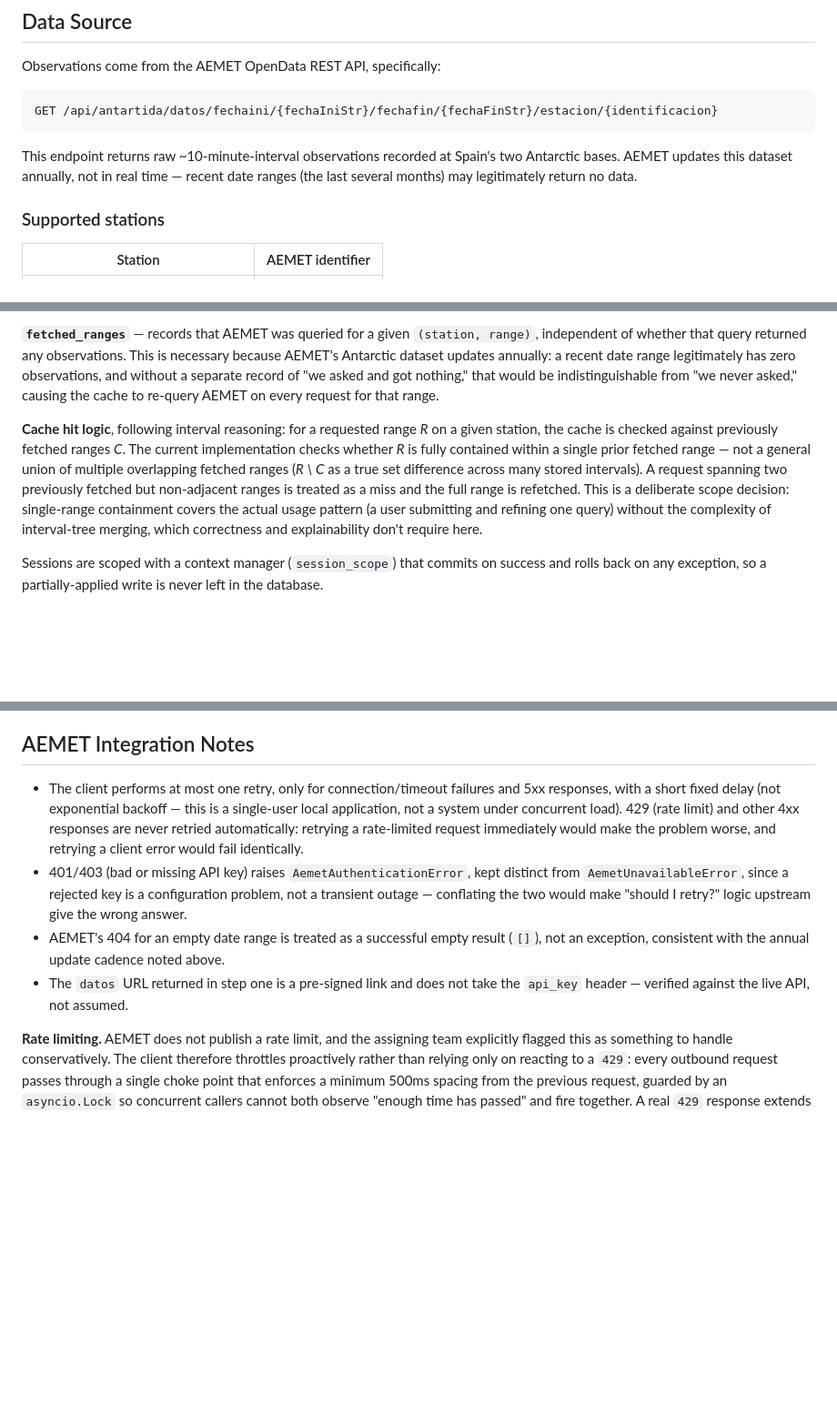
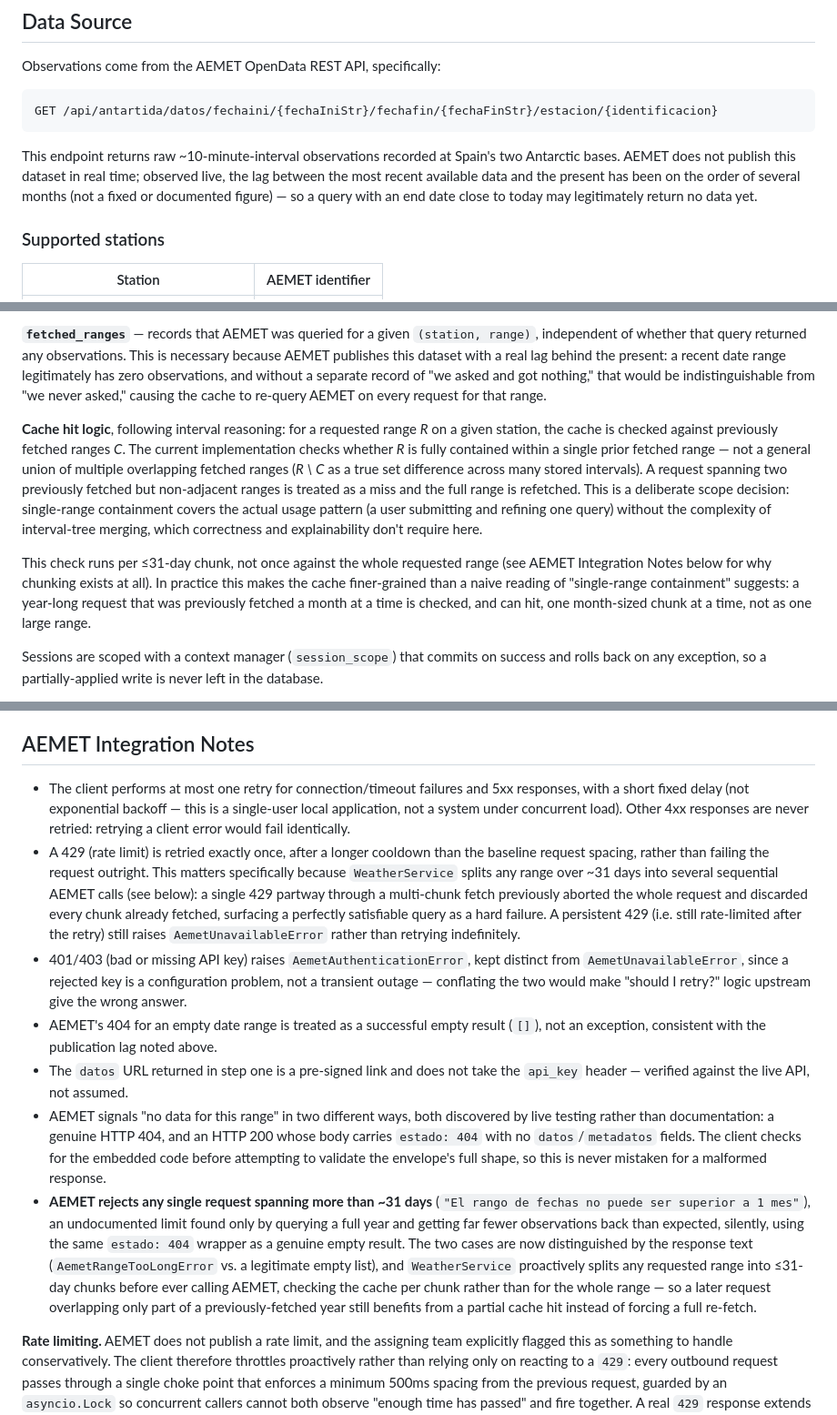
Before and after one commit to Marcsi888/antarctic_weather_platform, a Markdown page: README.md, 3 parts joined by grey strips. Shown at 91% size. GitHub-like rendering; blank space fills up the shorter version.

Commit message:
docs(README): clarify AEMET data publication lag and update error handling notes

````diff
--- a/README.md
+++ b/README.md
@@ -24,9 +24,11 @@ GET /api/antartida/datos/fechaini/{fechaIniStr}/fechafin/{fechaFinStr}/estacion/
 ```
 
 This endpoint returns raw ~10-minute-interval observations recorded at
-Spain's two Antarctic bases. AEMET updates this dataset annually, not in
-real time — recent date ranges (the last several months) may legitimately
-return no data.
+Spain's two Antarctic bases. AEMET does not publish this dataset in real
+time; observed live, the lag between the most recent available data and
+the present has been on the order of several months (not a fixed or
+documented figure) — so a query with an end date close to today may
+legitimately return no data yet.
 
 ### Supported stations
 
@@ -323,11 +325,11 @@ station X between times A and B."
 
 **`fetched_ranges`** — records that AEMET was queried for a given
 `(station, range)`, independent of whether that query returned any
-observations. This is necessary because AEMET's Antarctic dataset updates
-annually: a recent date range legitimately has zero observations, and
-without a separate record of "we asked and got nothing," that would be
-indistinguishable from "we never asked," causing the cache to re-query
-AEMET on every request for that range.
+observations. This is necessary because AEMET publishes this dataset with
+a real lag behind the present: a recent date range legitimately has zero
+observations, and without a separate record of "we asked and got
+nothing," that would be indistinguishable from "we never asked," causing
+the cache to re-query AEMET on every request for that range.
 
 **Cache hit logic**, following interval reasoning: for a requested range
 *R* on a given station, the cache is checked against previously fetched
@@ -340,6 +342,13 @@ refetched. This is a deliberate scope decision: single-range containment
 covers the actual usage pattern (a user submitting and refining one query)
 without the complexity of interval-tree merging, which correctness and
 explainability don't require here.
+
+This check runs per ≤31-day chunk, not once against the whole requested
+range (see AEMET Integration Notes below for why chunking exists at all).
+In practice this makes the cache finer-grained than a naive reading of
+"single-range containment" suggests: a year-long request that was
+previously fetched a month at a time is checked, and can hit, one
+month-sized chunk at a time, not as one large range.
 
 Sessions are scoped with a context manager (`session_scope`) that commits
 on success and rolls back on any exception, so a partially-applied write
@@ -378,22 +387,46 @@ database if query volume ever justified it.
 
 ## AEMET Integration Notes
 
-- The client performs at most one retry, only for connection/timeout
-  failures and 5xx responses, with a short fixed delay (not exponential
-  backoff — this is a single-user local application, not a system under
-  concurrent load). 429 (rate limit) and other 4xx responses are never
-  retried automatically: retrying a rate-limited request immediately
-  would make the problem worse, and retrying a client error would fail
-  identically.
+- The client performs at most one retry for connection/timeout failures
+  and 5xx responses, with a short fixed delay (not exponential backoff —
+  this is a single-user local application, not a system under concurrent
+  load). Other 4xx responses are never retried: retrying a client error
+  would fail identically.
+- A 429 (rate limit) is retried exactly once, after a longer cooldown
+  than the baseline request spacing, rather than failing the request
+  outright. This matters specifically because `WeatherService` splits any
+  range over ~31 days into several sequential AEMET calls (see below): a
+  single 429 partway through a multi-chunk fetch previously aborted the
+  whole request and discarded every chunk already fetched, surfacing a
+  perfectly satisfiable query as a hard failure. A persistent 429 (i.e.
+  still rate-limited after the retry) still raises `AemetUnavailableError`
+  rather than retrying indefinitely.
 - 401/403 (bad or missing API key) raises `AemetAuthenticationError`, kept
   distinct from `AemetUnavailableError`, since a rejected key is a
   configuration problem, not a transient outage — conflating the two would
   make "should I retry?" logic upstream give the wrong answer.
 - AEMET's 404 for an empty date range is treated as a successful empty
-  result (`[]`), not an exception, consistent with the annual update
-  cadence noted above.
+  result (`[]`), not an exception, consistent with the publication lag
+  noted above.
 - The `datos` URL returned in step one is a pre-signed link and does not
   take the `api_key` header — verified against the live API, not assumed.
+- AEMET signals "no data for this range" in two different ways, both
+  discovered by live testing rather than documentation: a genuine HTTP
+  404, and an HTTP 200 whose body carries `estado: 404` with no
+  `datos`/`metadatos` fields. The client checks for the embedded code
+  before attempting to validate the envelope's full shape, so this is
+  never mistaken for a malformed response.
+- **AEMET rejects any single request spanning more than ~31 days**
+  (`"El rango de fechas no puede ser superior a 1 mes"`), an undocumented
+  limit found only by querying a full year and getting far fewer
+  observations back than expected, silently, using the same
+  `estado: 404` wrapper as a genuine empty result. The two cases are now
+  distinguished by the response text (`AemetRangeTooLongError` vs. a
+  legitimate empty list), and `WeatherService` proactively splits any
+  requested range into ≤31-day chunks before ever calling AEMET, checking
+  the cache per chunk rather than for the whole range — so a later
+  request overlapping only part of a previously-fetched year still
+  benefits from a partial cache hit instead of forcing a full re-fetch.
 
 **Rate limiting.** AEMET does not publish a rate limit, and the assigning
 team explicitly flagged this as something to handle conservatively. The
````
